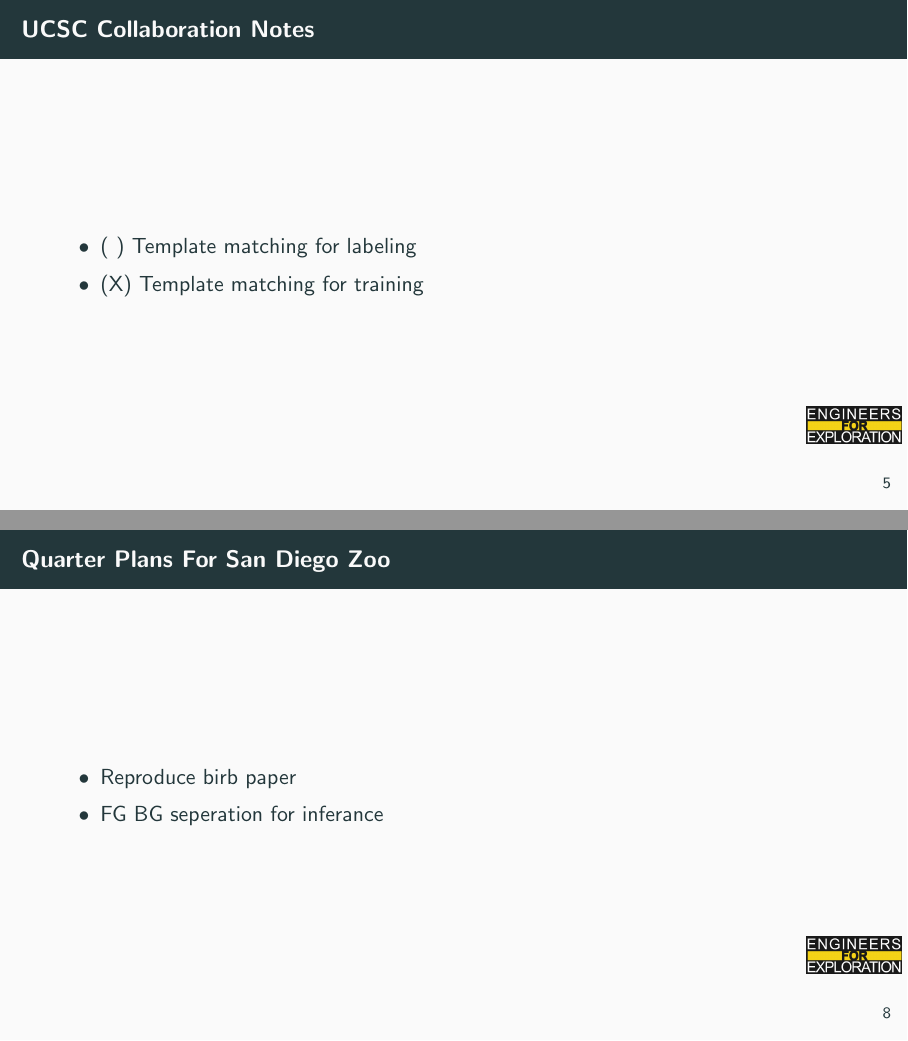
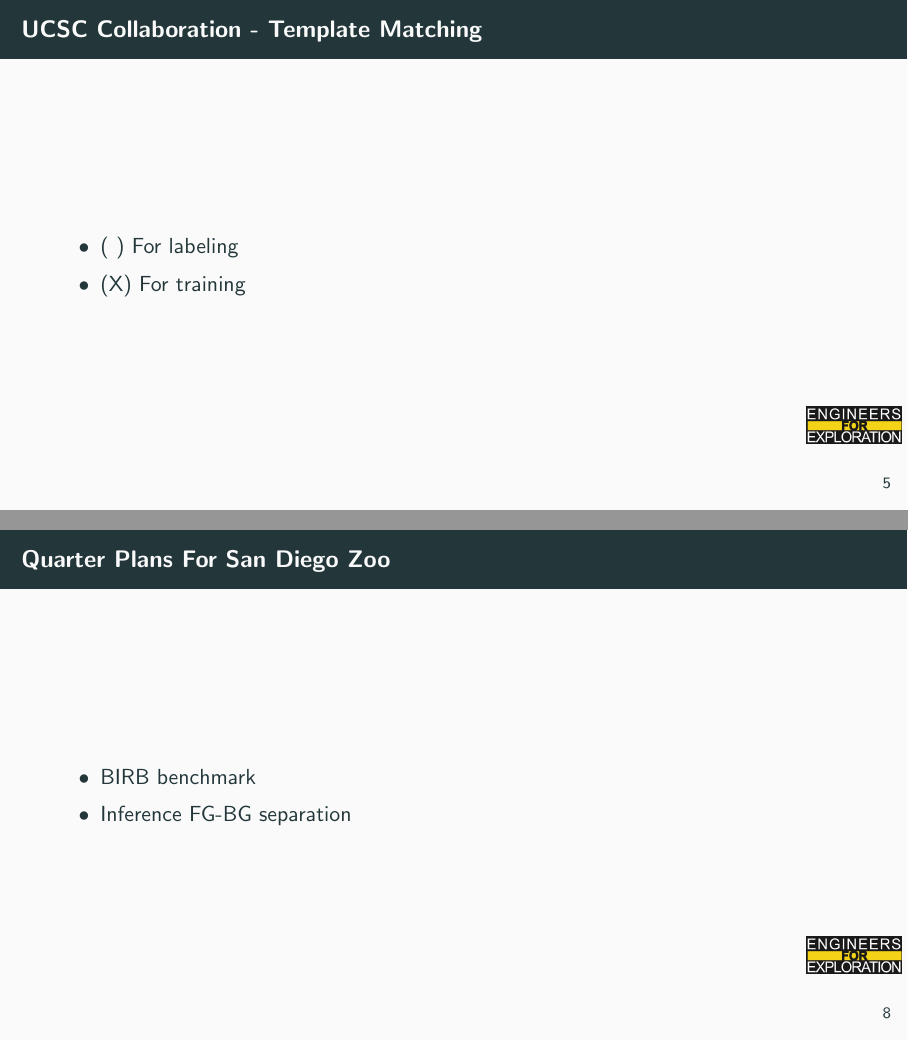
Before and after one commit to UCSD-E4E/weekly_presentations, LaTeX slides (presentation.tex, which reads project_aid.tex): pages 8 and 11 of 14, joined at a grey line. Compiled offline with pdfLaTeX.

Commit message:
fix: typos and word limit

```diff
--- a/project_aid.tex
+++ b/project_aid.tex
@@ -9,10 +9,10 @@
     \includegraphics[height=0.7\textheight,width=0.7\textwidth,keepaspectratio]{ICLR_WORKFLOW.png}
 \end{frame}
 
-\begin{frame}{UCSC Collaboration Notes}
+\begin{frame}{UCSC Collaboration - Template Matching}
     \begin{itemize}
-        \item ( ) Template matching for labeling
-        \item (X) Template matching for training
+        \item ( ) For labeling
+        \item (X) For training
     \end{itemize}
 \end{frame}
 
@@ -30,8 +30,8 @@
 
 \begin{frame}{Quarter Plans For San Diego Zoo}
     \begin{itemize}
-        \item Reproduce birb paper
-        \item FG BG seperation for inferance
+        \item BIRB benchmark
+        \item Inference FG-BG separation
     \end{itemize}
 \end{frame}
 
```
Also changed, not shown: project_aid.tex (4 more changed lines).
